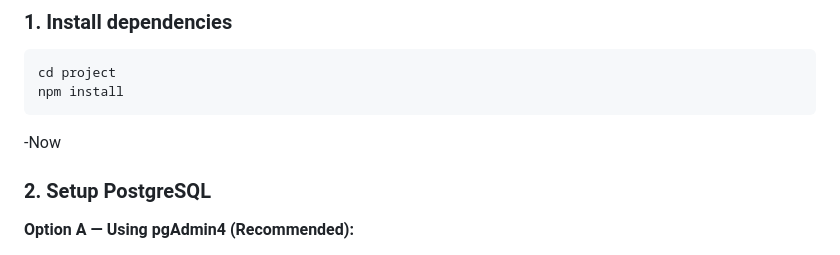
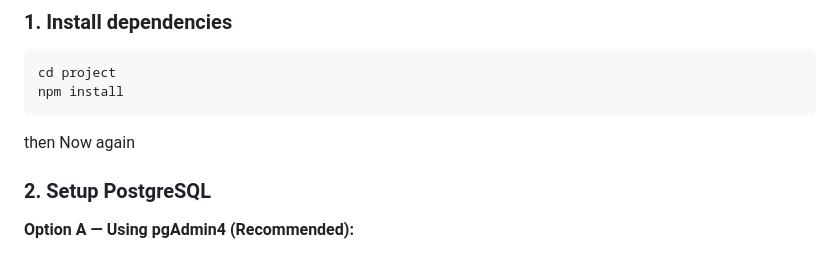
Before and after one commit to Suchit-Aryal/EventKraft, a Markdown page: README.md, the part around the change. GitHub-like rendering.

````diff
--- a/README.md
+++ b/README.md
@@ -96,7 +96,7 @@ cd project
 npm install
 ```
 
--Now
+then Now again
 
 ### 2. Setup PostgreSQL
 
````
